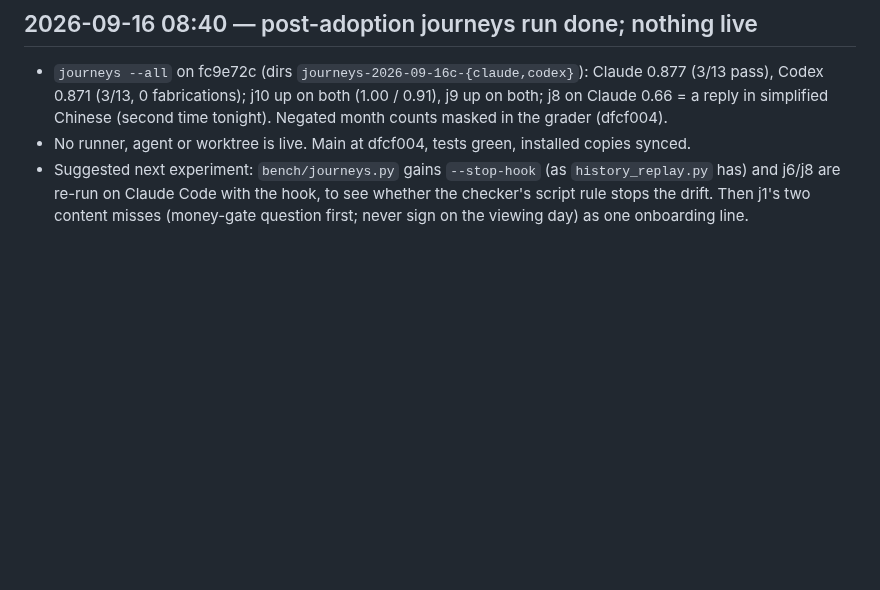
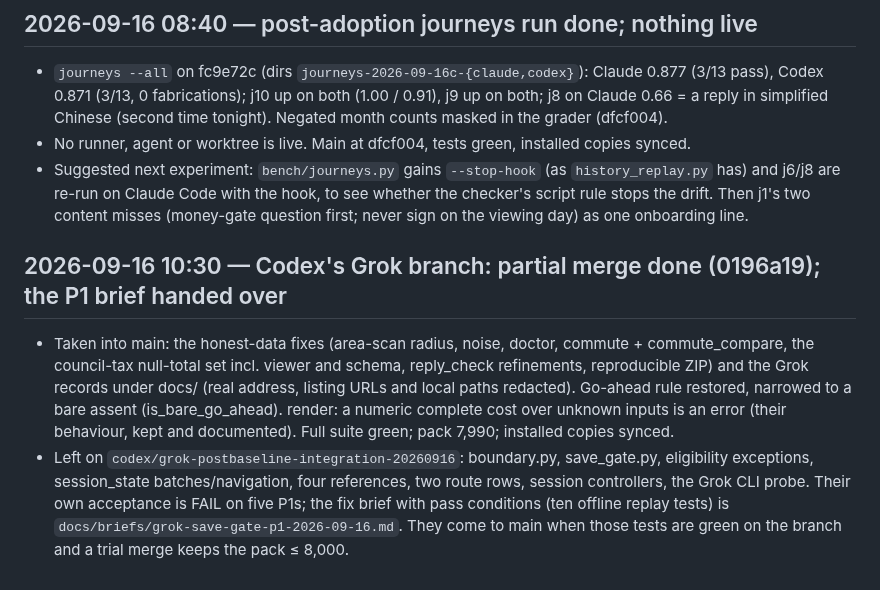
Before and after one commit to jacky18008/pea-princess, a Markdown page: docs/handoffs/2026-09-11-evening.md, the part around the change. Rendered like a GitHub page; blank space fills up the shorter version.

Commit message:
handoff: Codex Grok branch partial merge and the P1 brief
Co-Authored-By: Claude Fable 5.1 <noreply@anthropic.com>
Claude-Session: https://claude.ai/code/session_01AQesLGzmqhGptfRW3oFERq

```diff
--- a/docs/handoffs/2026-09-11-evening.md
+++ b/docs/handoffs/2026-09-11-evening.md
@@ -599,3 +599,16 @@ columns, d vs main-3/main-4; adopt if work gaps fall by a third with no loss els
 - Suggested next experiment: `bench/journeys.py` gains `--stop-hook` (as `history_replay.py` has) and j6/j8
   are re-run on Claude Code with the hook, to see whether the checker's script rule stops the drift. Then
   j1's two content misses (money-gate question first; never sign on the viewing day) as one onboarding line.
+
+## 2026-09-16 10:30 — Codex's Grok branch: partial merge done (0196a19); the P1 brief handed over
+
+- Taken into main: the honest-data fixes (area-scan radius, noise, doctor, commute + commute_compare, the
+  council-tax null-total set incl. viewer and schema, reply_check refinements, reproducible ZIP) and the Grok
+  records under docs/ (real address, listing URLs and local paths redacted). Go-ahead rule restored, narrowed
+  to a bare assent (is_bare_go_ahead). render: a numeric complete cost over unknown inputs is an error
+  (their behaviour, kept and documented). Full suite green; pack 7,990; installed copies synced.
+- Left on `codex/grok-postbaseline-integration-20260916`: boundary.py, save_gate.py, eligibility exceptions,
+  session_state batches/navigation, four references, two route rows, session controllers, the Grok CLI probe.
+  Their own acceptance is FAIL on five P1s; the fix brief with pass conditions (ten offline replay tests) is
+  `docs/briefs/grok-save-gate-p1-2026-09-16.md`. They come to main when those tests are green on the branch
+  and a trial merge keeps the pack ≤ 8,000.
```
